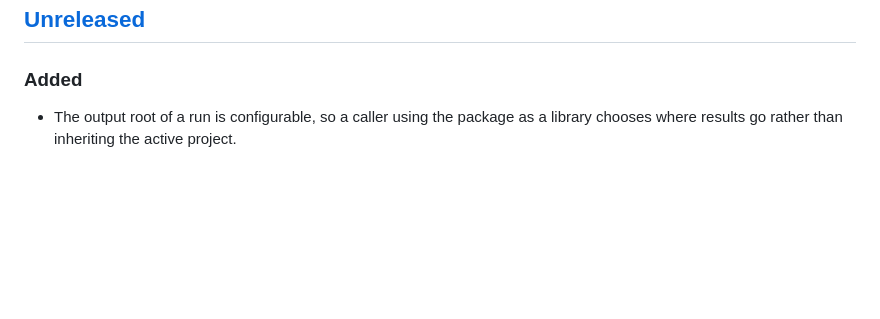
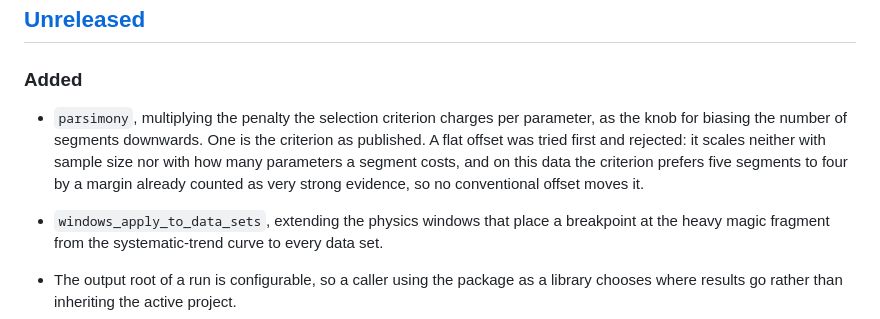
Before and after one commit to PaulGoG/FissionTemperatureRatio.jl, a Markdown page: CHANGELOG.md, the part around the change. Drawn GitHub-style; blank space fills up the shorter version.

```diff
--- a/CHANGELOG.md
+++ b/CHANGELOG.md
@@ -7,6 +7,14 @@ Notable changes to FissionTemperatureRatio.jl. The format follows
 ## [Unreleased]
 
 ### Added
+
+- `parsimony`, multiplying the penalty the selection criterion charges per parameter, as the knob
+  for biasing the number of segments downwards. One is the criterion as published. A flat offset
+  was tried first and rejected: it scales neither with sample size nor with how many parameters a
+  segment costs, and on this data the criterion prefers five segments to four by a margin already
+  counted as very strong evidence, so no conventional offset moves it.
+- `windows_apply_to_data_sets`, extending the physics windows that place a breakpoint at the heavy
+  magic fragment from the systematic-trend curve to every data set.
 
 - The output root of a run is configurable, so a caller using the package as a library chooses
   where results go rather than inheriting the active project.
```
Also changed, not shown: README.md (+26 -0 lines), docs/src/assets/method_chain.png, docs/src/assets/temperature_ratio.png, 9 other files.
